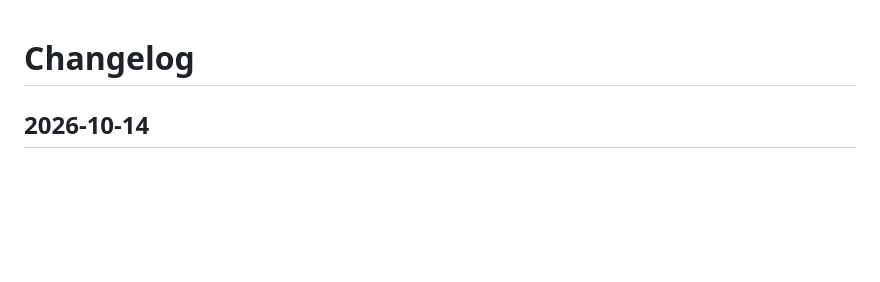
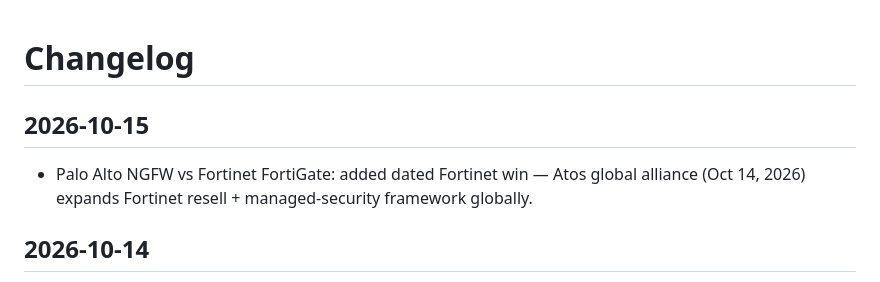
Before and after one commit to scribnetai/battlecards, a Markdown page: CHANGELOG.md, the part around the change. Drawn GitHub-style; blank space fills up the shorter version.

Commit message:
Changelog 2026-10-15

```diff
--- a/CHANGELOG.md
+++ b/CHANGELOG.md
@@ -1,4 +1,7 @@
 # Changelog
+
+## 2026-10-15
+- Palo Alto NGFW vs Fortinet FortiGate: added dated Fortinet win — Atos global alliance (Oct 14, 2026) expands Fortinet resell + managed-security framework globally.
 
 ## 2026-10-14
 - Palo Alto NGFW vs Fortinet FortiGate: added NHS England Secure Boundary dated win bullet to the Palo Alto case (Oct 2026). Card updated date bumped.
```
